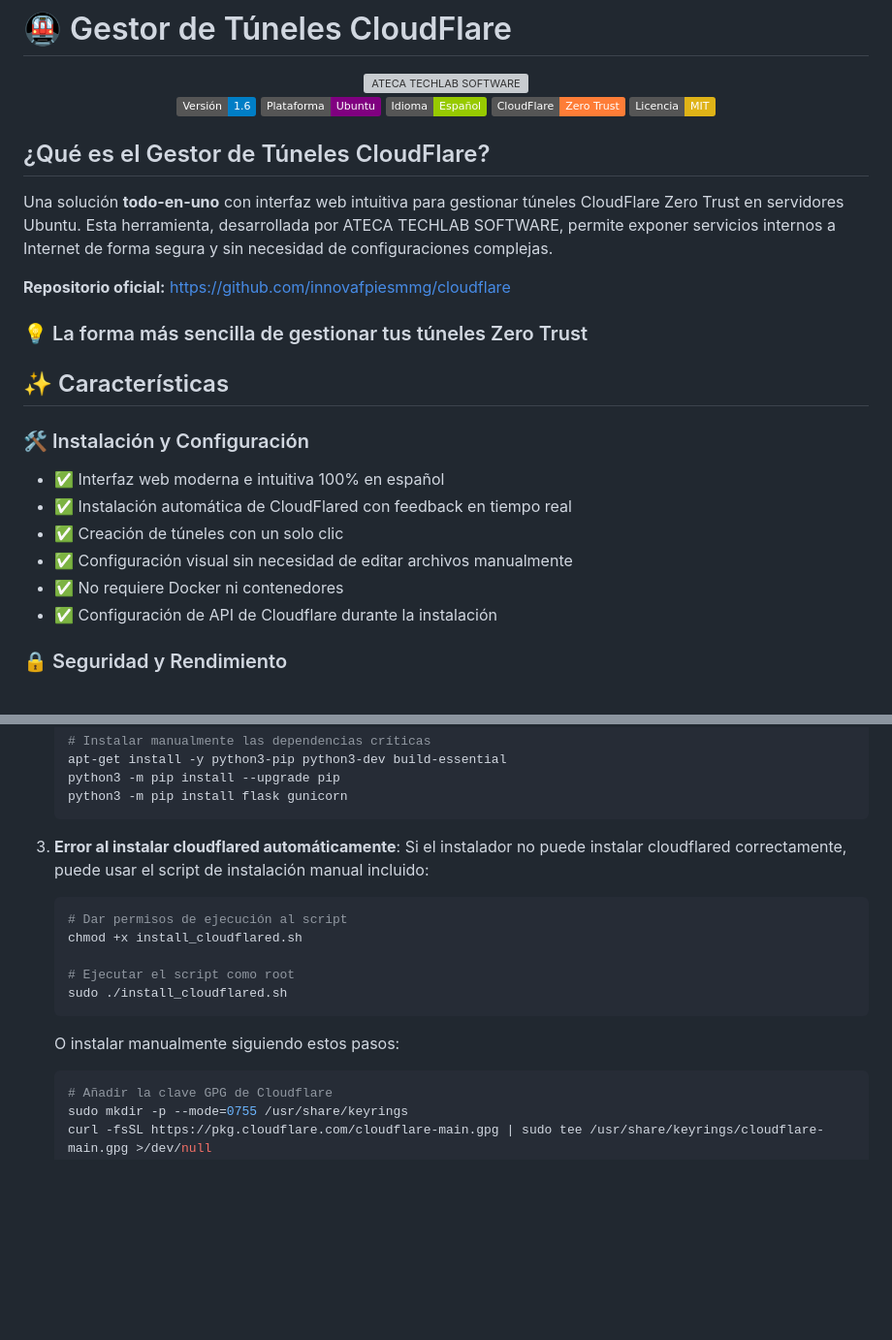
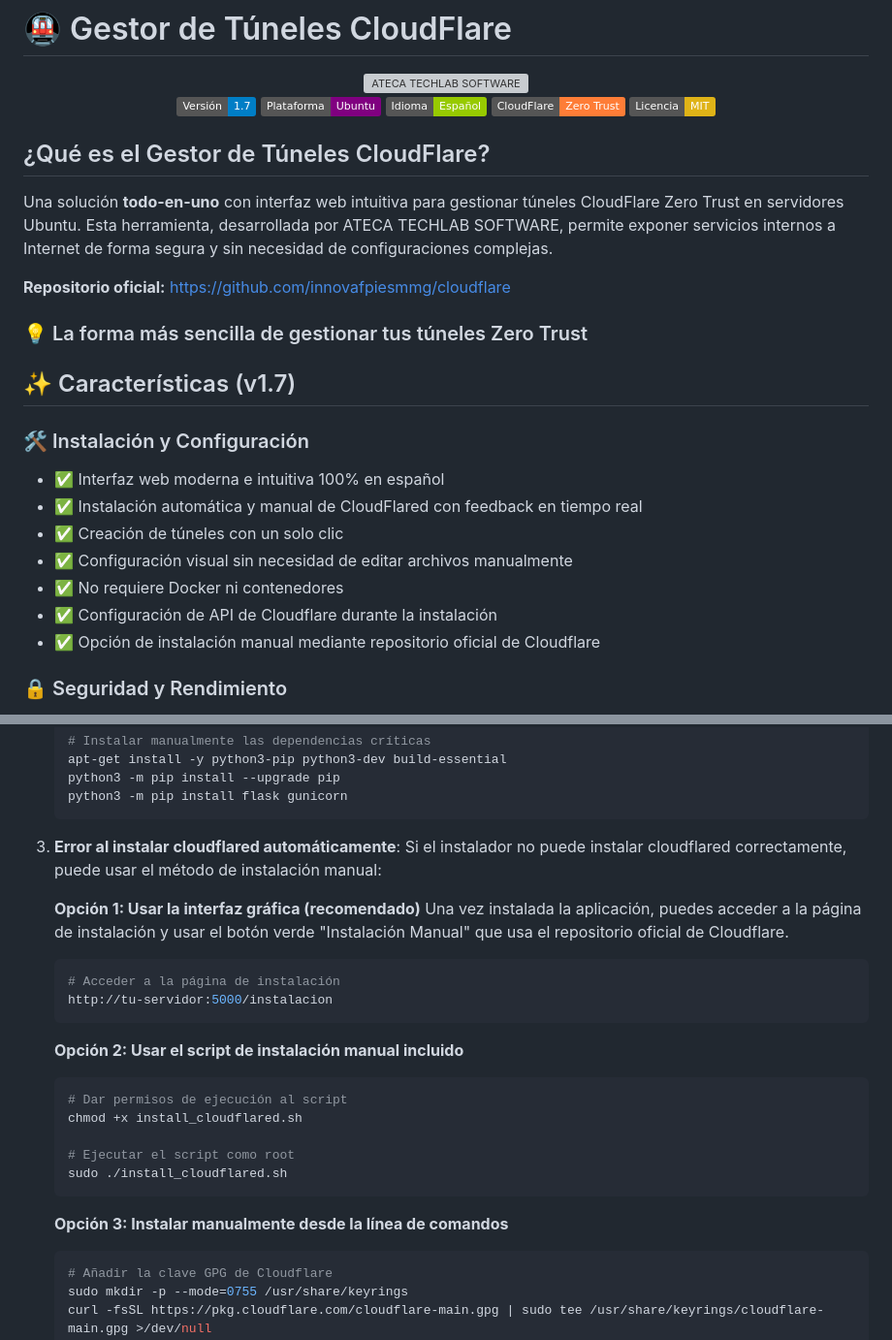
Before and after one commit to innovafpiesmmg/cloudflare, a Markdown page: README.md, 2 parts joined by grey strips. Shown at 97% size. Drawn GitHub-style; badges without logos; blank space fills up the shorter version; grey boxes are pictures that could not be loaded.

Commit message:
Update README.md to reflect version 1.7 changes, including manual installation option
Replit-Commit-Author: Agent
Replit-Commit-Session-Id: 641b06b1-dea8-4c38-8986-589bb003c821
Replit-Commit-Screenshot-Url: https://storage.googleapis.com/screenshot-production-us-central1/48bbc164-8e6d-450c-b0e2-669fe9a972d7/ff1fdedc-9b67-407d-834c-126d08468524.jpg

````diff
--- a/README.md
+++ b/README.md
@@ -3,7 +3,7 @@
 <div align="center">
   <img src="https://github.com/innovafpiesmmg/cloudflare/raw/main/static/img/logo.png" alt="ATECA TECHLAB SOFTWARE" width="300"/>
 
-  ![Version](https://img.shields.io/badge/Versión-1.6-blue)
+  ![Version](https://img.shields.io/badge/Versión-1.7-blue)
   ![Plataforma](https://img.shields.io/badge/Plataforma-Ubuntu-purple)
   ![Idioma](https://img.shields.io/badge/Idioma-Español-green)
   ![CloudFlare](https://img.shields.io/badge/CloudFlare-Zero_Trust-orange)
@@ -18,18 +18,19 @@ Una solución **todo-en-uno** con interfaz web intuitiva para gestionar túneles
 
 ### 💡 La forma más sencilla de gestionar tus túneles Zero Trust
 
-## ✨ Características
+## ✨ Características (v1.7)
 
 <div class="row">
   <div class="col-md-6">
     <h3>🛠️ Instalación y Configuración</h3>
     <ul>
       <li>✅ Interfaz web moderna e intuitiva 100% en español</li>
-      <li>✅ Instalación automática de CloudFlared con feedback en tiempo real</li>
+      <li>✅ Instalación automática y manual de CloudFlared con feedback en tiempo real</li>
       <li>✅ Creación de túneles con un solo clic</li>
       <li>✅ Configuración visual sin necesidad de editar archivos manualmente</li>
       <li>✅ No requiere Docker ni contenedores</li>
       <li>✅ Configuración de API de Cloudflare durante la instalación</li>
+      <li>✅ Opción de instalación manual mediante repositorio oficial de Cloudflare</li>
     </ul>
   </div>
   <div class="col-md-6">
@@ -267,7 +268,16 @@ Si encuentra problemas durante la instalación, revise los siguientes casos comu
    ```
 
 3. **Error al instalar cloudflared automáticamente**:
-   Si el instalador no puede instalar cloudflared correctamente, puede usar el script de instalación manual incluido:
+   Si el instalador no puede instalar cloudflared correctamente, puede usar el método de instalación manual:
+
+   **Opción 1: Usar la interfaz gráfica (recomendado)**
+   Una vez instalada la aplicación, puedes acceder a la página de instalación y usar el botón verde "Instalación Manual" que usa el repositorio oficial de Cloudflare.
+   ```bash
+   # Acceder a la página de instalación
+   http://tu-servidor:5000/instalacion
+   ```
+
+   **Opción 2: Usar el script de instalación manual incluido**
    ```bash
    # Dar permisos de ejecución al script
    chmod +x install_cloudflared.sh
@@ -276,7 +286,7 @@ Si encuentra problemas durante la instalación, revise los siguientes casos comu
    sudo ./install_cloudflared.sh
    ```
 
-   O instalar manualmente siguiendo estos pasos:
+   **Opción 3: Instalar manualmente desde la línea de comandos**
    ```bash
    # Añadir la clave GPG de Cloudflare
    sudo mkdir -p --mode=0755 /usr/share/keyrings
````
